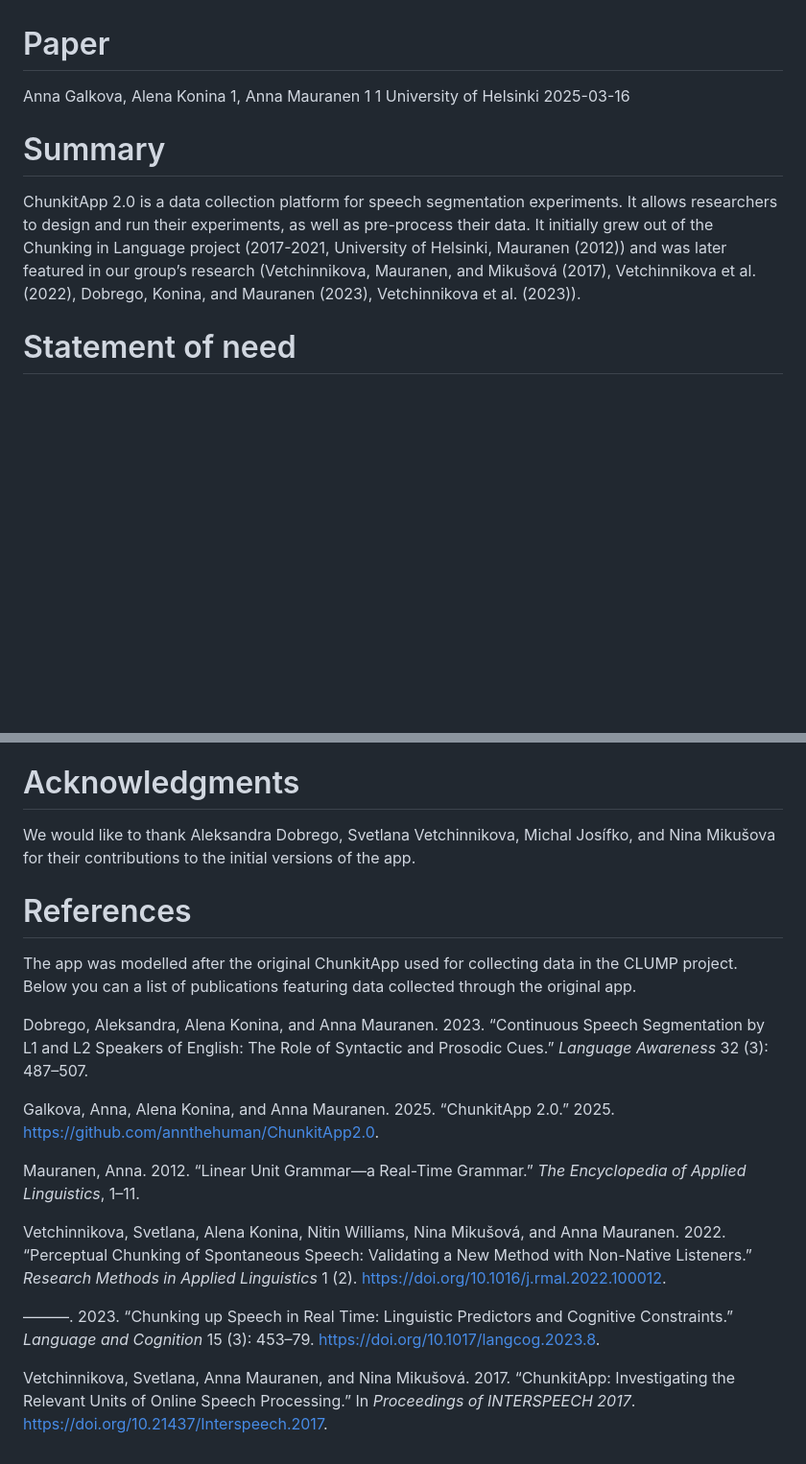
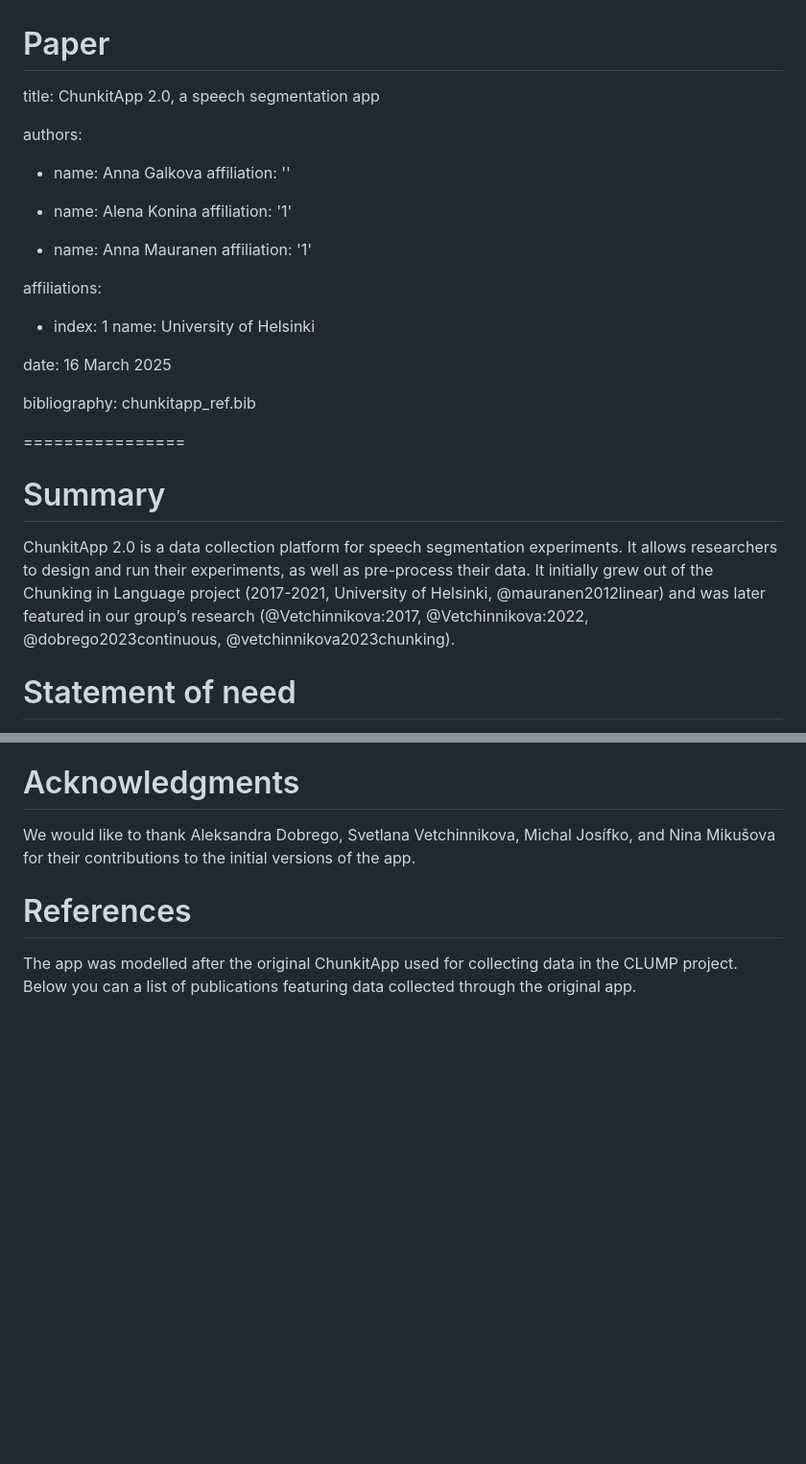
Before and after one commit to annthehuman/ChunkitApp2.0, a Markdown page: paper/paper.md, 2 parts joined by grey strips. Shown: that part at 96% size. Drawn GitHub-style; blank space fills up the shorter version.

Commit message:
Add files via upload
adding metadata in Github Markdown instead of R Markdown

```diff
--- a/paper/paper.md
+++ b/paper/paper.md
@@ -1,18 +1,34 @@
 Paper
 ================
-Anna Galkova, Alena Konina 1, Anna Mauranen 1
-1 University of Helsinki
-2025-03-16
+title: ChunkitApp 2.0, a speech segmentation app
+
+authors:
+  - name: Anna Galkova
+    affiliation: ''
+
+  - name: Alena Konina
+    affiliation: '1'
+
+  - name: Anna Mauranen
+    affiliation: '1'
+
+affiliations:
+  - index: 1
+    name: University of Helsinki
+
+date: 16 March 2025
+
+bibliography: chunkitapp_ref.bib
+
+================
 
 # Summary
 
 ChunkitApp 2.0 is a data collection platform for speech segmentation
 experiments. It allows researchers to design and run their experiments,
 as well as pre-process their data. It initially grew out of the Chunking
-in Language project (2017-2021, University of Helsinki, Mauranen (2012))
-and was later featured in our group’s research (Vetchinnikova, Mauranen,
-and Mikušová (2017), Vetchinnikova et al. (2022), Dobrego, Konina, and
-Mauranen (2023), Vetchinnikova et al. (2023)).
+in Language project (2017-2021, University of Helsinki, @mauranen2012linear)
+and was later featured in our group’s research (@Vetchinnikova:2017, @Vetchinnikova:2022, @dobrego2023continuous, @vetchinnikova2023chunking).
 
 # Statement of need
 
@@ -74,57 +90,3 @@ versions of the app.
 The app was modelled after the original ChunkitApp used for collecting
 data in the CLUMP project. Below you can a list of publications
 featuring data collected through the original app.
-
-<div id="refs" class="references csl-bib-body hanging-indent"
-entry-spacing="0">
-
-<div id="ref-dobrego2023continuous" class="csl-entry">
-
-Dobrego, Aleksandra, Alena Konina, and Anna Mauranen. 2023. “Continuous
-Speech Segmentation by L1 and L2 Speakers of English: The Role of
-Syntactic and Prosodic Cues.” *Language Awareness* 32 (3): 487–507.
-
-</div>
-
-<div id="ref-github2025" class="csl-entry">
-
-Galkova, Anna, Alena Konina, and Anna Mauranen. 2025. “ChunkitApp 2.0.”
-2025. <https://github.com/annthehuman/ChunkitApp2.0>.
-
-</div>
-
-<div id="ref-mauranen2012linear" class="csl-entry">
-
-Mauranen, Anna. 2012. “Linear Unit Grammar—a Real-Time Grammar.” *The
-Encyclopedia of Applied Linguistics*, 1–11.
-
-</div>
-
-<div id="ref-Vetchinnikova:2022" class="csl-entry">
-
-Vetchinnikova, Svetlana, Alena Konina, Nitin Williams, Nina Mikušová,
-and Anna Mauranen. 2022. “Perceptual Chunking of Spontaneous Speech:
-Validating a New Method with Non-Native Listeners.” *Research Methods in
-Applied Linguistics* 1 (2).
-<https://doi.org/10.1016/j.rmal.2022.100012>.
-
-</div>
-
-<div id="ref-vetchinnikova2023chunking" class="csl-entry">
-
-———. 2023. “Chunking up Speech in Real Time: Linguistic Predictors and
-Cognitive Constraints.” *Language and Cognition* 15 (3): 453–79.
-<https://doi.org/10.1017/langcog.2023.8>.
-
-</div>
-
-<div id="ref-Vetchinnikova:2017" class="csl-entry">
-
-Vetchinnikova, Svetlana, Anna Mauranen, and Nina Mikušová. 2017.
-“ChunkitApp: Investigating the Relevant Units of Online Speech
-Processing.” In *Proceedings of INTERSPEECH 2017*.
-<https://doi.org/10.21437/Interspeech.2017>.
-
-</div>
-
-</div>
```
